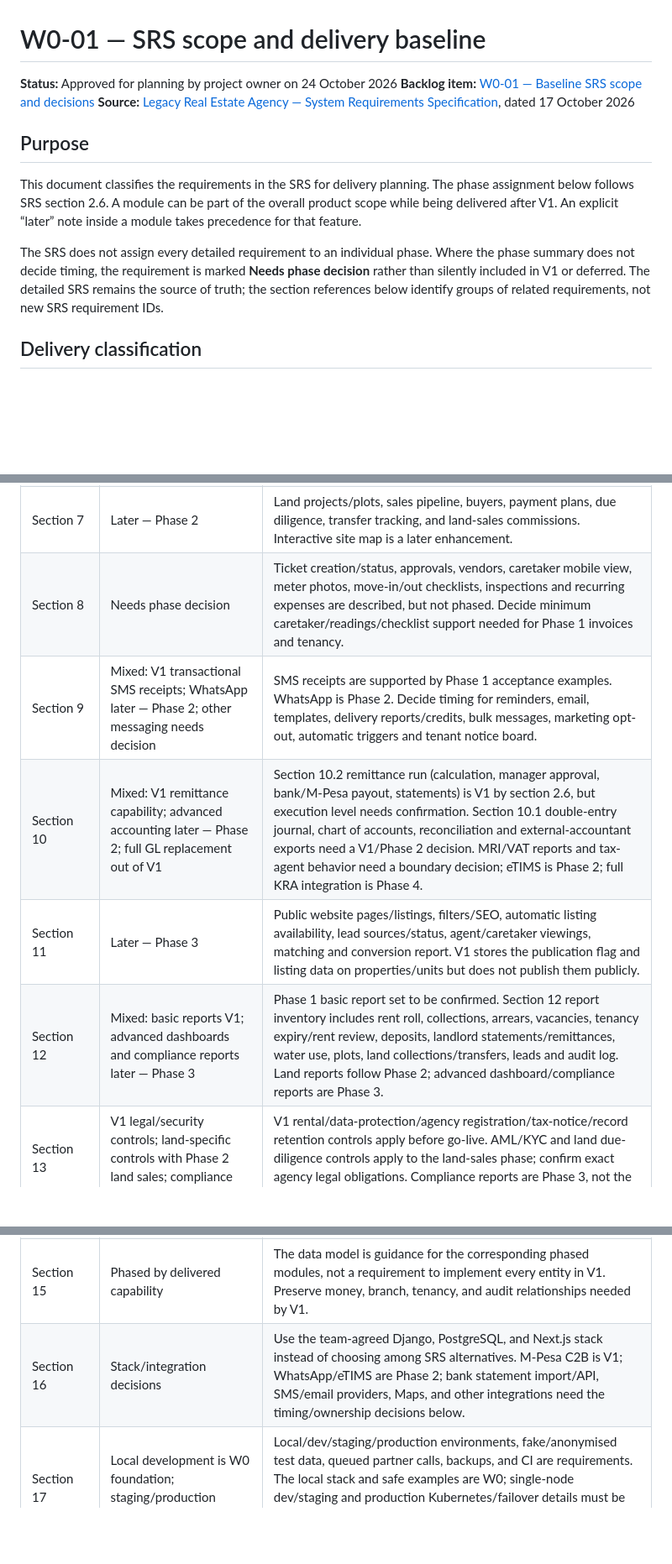
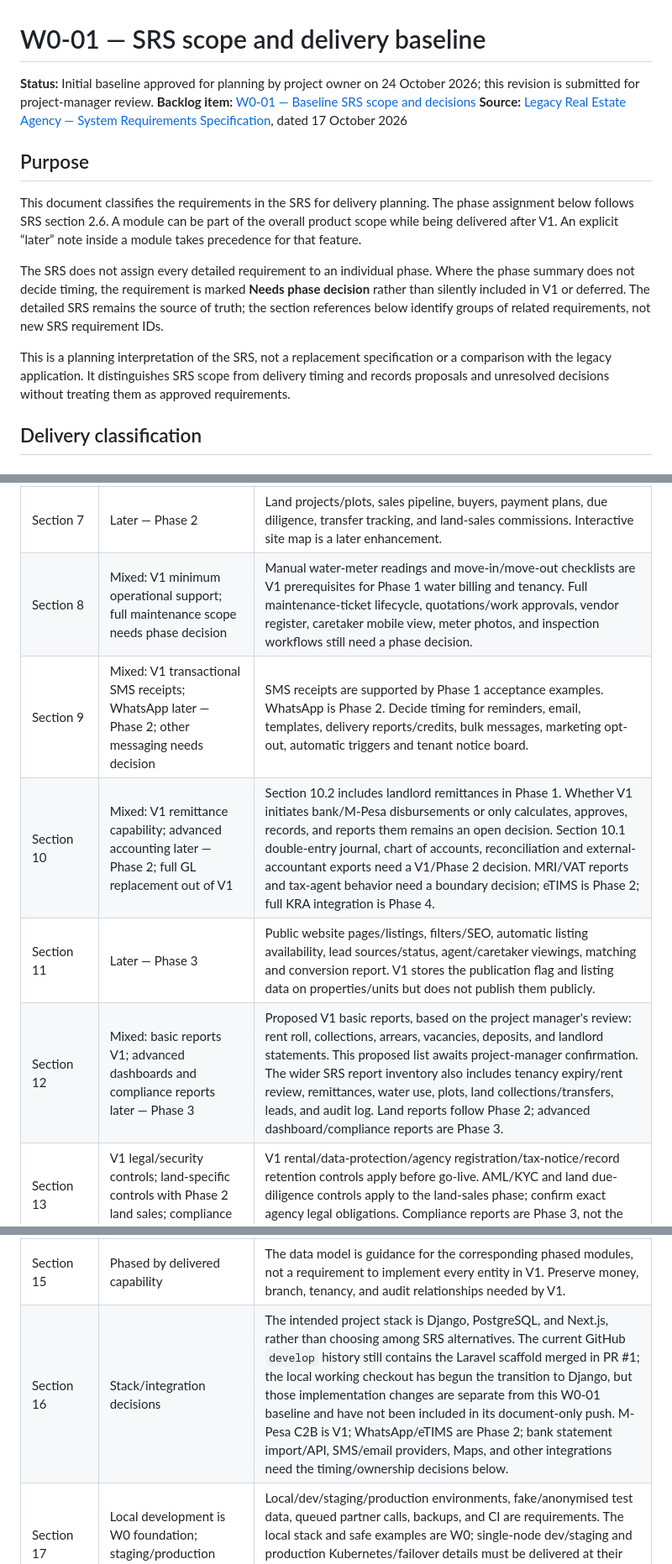
Before and after one commit to davidnjau/Legacy-Real-Estate, a Markdown page: docs/srs/W0-01-scope-baseline.md, 3 parts joined by grey strips. Shown at 84% size. Drawn GitHub-style; blank space fills up the shorter version.

```diff
--- a/docs/srs/W0-01-scope-baseline.md
+++ b/docs/srs/W0-01-scope-baseline.md
@@ -1,6 +1,6 @@
 # W0-01 — SRS scope and delivery baseline
 
-**Status:** Approved for planning by project owner on 24 October 2026
+**Status:** Initial baseline approved for planning by project owner on 24 October 2026; this revision is submitted for project-manager review.
 **Backlog item:** [W0-01 — Baseline SRS scope and decisions](https://github.com/davidnjau/Legacy-Real-Estate/issues/6)
 **Source:** [Legacy Real Estate Agency — System Requirements Specification](https://docs.google.com/document/d/1AbwUbZ9NO1AL77SWdsERqQkgy_xw2Z57k8unsJp--bI/edit), dated 17 October 2026
 
@@ -16,6 +16,11 @@ Where the phase summary does not decide timing, the requirement is marked
 **Needs phase decision** rather than silently included in V1 or deferred.
 The detailed SRS remains the source of truth; the section references below
 identify groups of related requirements, not new SRS requirement IDs.
+
+This is a planning interpretation of the SRS, not a replacement specification
+or a comparison with the legacy application. It distinguishes SRS scope from
+delivery timing and records proposals and unresolved decisions without
+treating them as approved requirements.
 
 ## Delivery classification
 
@@ -37,15 +42,15 @@ provide enough detail to assert a phase.
 | Section 5 | V1 | Tenant records/documents; reservation and expiry, agreement generation, move-in invoice/checklist and activation; tenancy terms, renewals/rent increases/transfers; move-out notice/inspection/final readings/refund approval; blacklist and tenant statement. |
 | Section 6 | V1 | Monthly and move-in invoices, charge lines, metered water/manual readings, one-off charges, credit notes and sequential numbering; payment allocation, raw/idempotent M-Pesa callbacks, unmatched queue, overpayment credit, receipts/reconciliation, arrears, penalties/waivers, demand letters/payment plans and deposit ledger/top-up. Confirm which non-M-Pesa channels are V1. |
 | Section 7 | Later — Phase 2 | Land projects/plots, sales pipeline, buyers, payment plans, due diligence, transfer tracking, and land-sales commissions. Interactive site map is a later enhancement. |
-| Section 8 | Needs phase decision | Ticket creation/status, approvals, vendors, caretaker mobile view, meter photos, move-in/out checklists, inspections and recurring expenses are described, but not phased. Decide minimum caretaker/readings/checklist support needed for Phase 1 invoices and tenancy. |
+| Section 8 | Mixed: V1 minimum operational support; full maintenance scope needs phase decision | Manual water-meter readings and move-in/move-out checklists are V1 prerequisites for Phase 1 water billing and tenancy. Full maintenance-ticket lifecycle, quotations/work approvals, vendor register, caretaker mobile view, meter photos, and inspection workflows still need a phase decision. |
 | Section 9 | Mixed: V1 transactional SMS receipts; WhatsApp later — Phase 2; other messaging needs decision | SMS receipts are supported by Phase 1 acceptance examples. WhatsApp is Phase 2. Decide timing for reminders, email, templates, delivery reports/credits, bulk messages, marketing opt-out, automatic triggers and tenant notice board. |
-| Section 10 | Mixed: V1 remittance capability; advanced accounting later — Phase 2; full GL replacement out of V1 | Section 10.2 remittance run (calculation, manager approval, bank/M-Pesa payout, statements) is V1 by section 2.6, but execution level needs confirmation. Section 10.1 double-entry journal, chart of accounts, reconciliation and external-accountant exports need a V1/Phase 2 decision. MRI/VAT reports and tax-agent behavior need a boundary decision; eTIMS is Phase 2; full KRA integration is Phase 4. |
+| Section 10 | Mixed: V1 remittance capability; advanced accounting later — Phase 2; full GL replacement out of V1 | Section 10.2 includes landlord remittances in Phase 1. Whether V1 initiates bank/M-Pesa disbursements or only calculates, approves, records, and reports them remains an open decision. Section 10.1 double-entry journal, chart of accounts, reconciliation and external-accountant exports need a V1/Phase 2 decision. MRI/VAT reports and tax-agent behavior need a boundary decision; eTIMS is Phase 2; full KRA integration is Phase 4. |
 | Section 11 | Later — Phase 3 | Public website pages/listings, filters/SEO, automatic listing availability, lead sources/status, agent/caretaker viewings, matching and conversion report. V1 stores the publication flag and listing data on properties/units but does not publish them publicly. |
-| Section 12 | Mixed: basic reports V1; advanced dashboards and compliance reports later — Phase 3 | Phase 1 basic report set to be confirmed. Section 12 report inventory includes rent roll, collections, arrears, vacancies, tenancy expiry/rent review, deposits, landlord statements/remittances, water use, plots, land collections/transfers, leads and audit log. Land reports follow Phase 2; advanced dashboard/compliance reports are Phase 3. |
+| Section 12 | Mixed: basic reports V1; advanced dashboards and compliance reports later — Phase 3 | Proposed V1 basic reports, based on the project manager's review: rent roll, collections, arrears, vacancies, deposits, and landlord statements. This proposed list awaits project-manager confirmation. The wider SRS report inventory also includes tenancy expiry/rent review, remittances, water use, plots, land collections/transfers, leads, and audit log. Land reports follow Phase 2; advanced dashboard/compliance reports are Phase 3. |
 | Section 13 | V1 legal/security controls; land-specific controls with Phase 2 land sales; compliance reporting Phase 3 | V1 rental/data-protection/agency registration/tax-notice/record retention controls apply before go-live. AML/KYC and land due-diligence controls apply to the land-sales phase; confirm exact agency legal obligations. Compliance reports are Phase 3, not the underlying legal safeguards. |
 | Section 14 | Cross-cutting, required at the applicable release gate | Security requirements (HTTPS, password protection, finance 2FA, server-side access control, encryption/masking, callback protection, session controls, immutable audit and security review); scale/page/invoice/payment targets; availability/backups/restore; mobile-first KES/Nairobi locale, phone validation and migration reconciliation. Production hardening is Phase 4, but go-live criteria must be met before the relevant release. |
 | Section 15 | Phased by delivered capability | The data model is guidance for the corresponding phased modules, not a requirement to implement every entity in V1. Preserve money, branch, tenancy, and audit relationships needed by V1. |
-| Section 16 | Stack/integration decisions | Use the team-agreed Django, PostgreSQL, and Next.js stack instead of choosing among SRS alternatives. M-Pesa C2B is V1; WhatsApp/eTIMS are Phase 2; bank statement import/API, SMS/email providers, Maps, and other integrations need the timing/ownership decisions below. |
+| Section 16 | Stack/integration decisions | The intended project stack is Django, PostgreSQL, and Next.js, rather than choosing among SRS alternatives. The current GitHub `develop` history still contains the Laravel scaffold merged in PR #1; the local working checkout has begun the transition to Django, but those implementation changes are separate from this W0-01 baseline and have not been included in its document-only push. M-Pesa C2B is V1; WhatsApp/eTIMS are Phase 2; bank statement import/API, SMS/email providers, Maps, and other integrations need the timing/ownership decisions below. |
 | Section 17 | Local development is W0 foundation; staging/production infrastructure is phased | Local/dev/staging/production environments, fake/anonymised test data, queued partner calls, backups, and CI are requirements. The local stack and safe examples are W0; single-node dev/staging and production Kubernetes/failover details must be delivered at their respective infrastructure tasks and release gates. Production Kubernetes is Phase 4. |
 | Section 18 | Applies to each phase | Staging deployment, demo, agency UAT, project-manager sign-off, tests, documentation, user guide, and change log are required at each phase gate. Section 18.2 supplies cross-phase acceptance examples. |
 
```
Also changed, not shown: other parts of docs/srs/W0-01-scope-baseline.md (+37 -19 lines).
